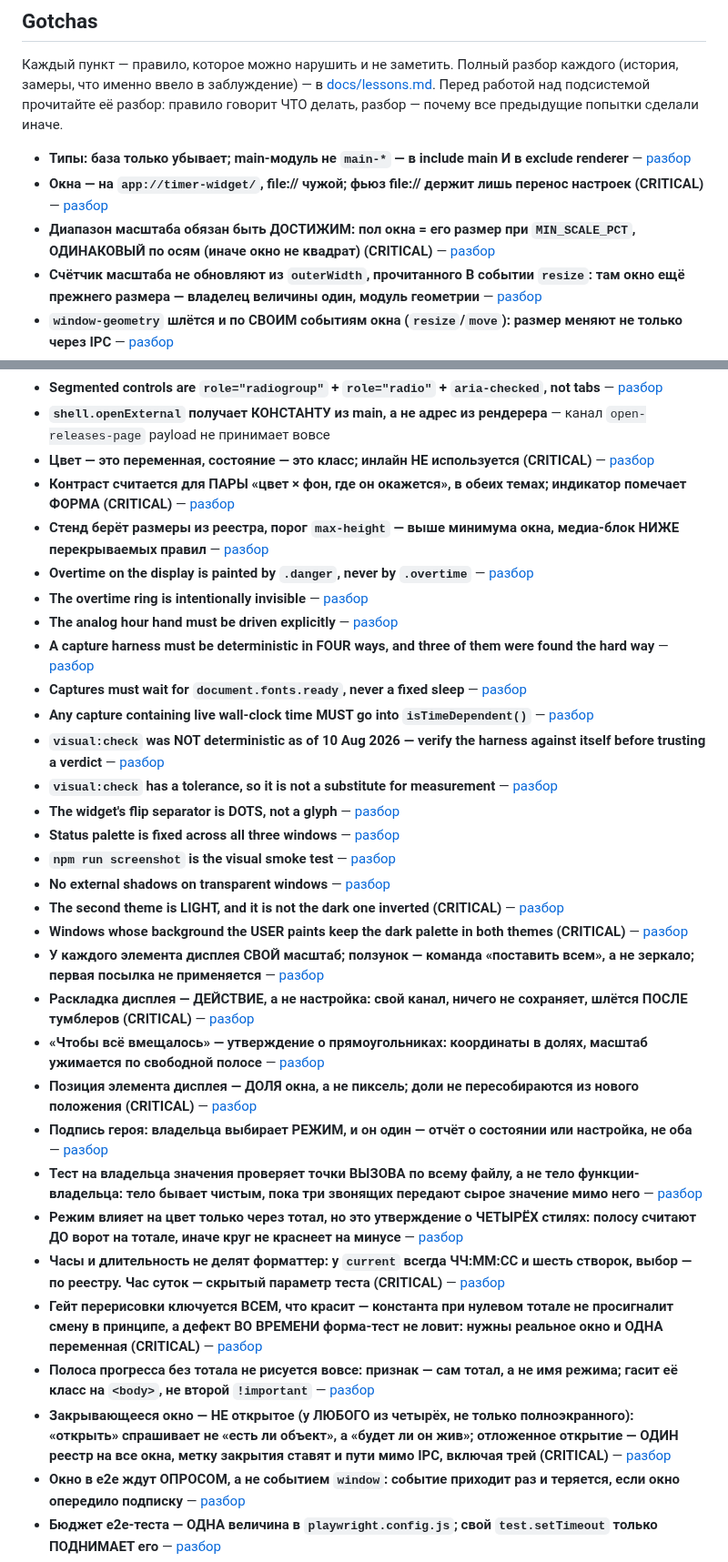
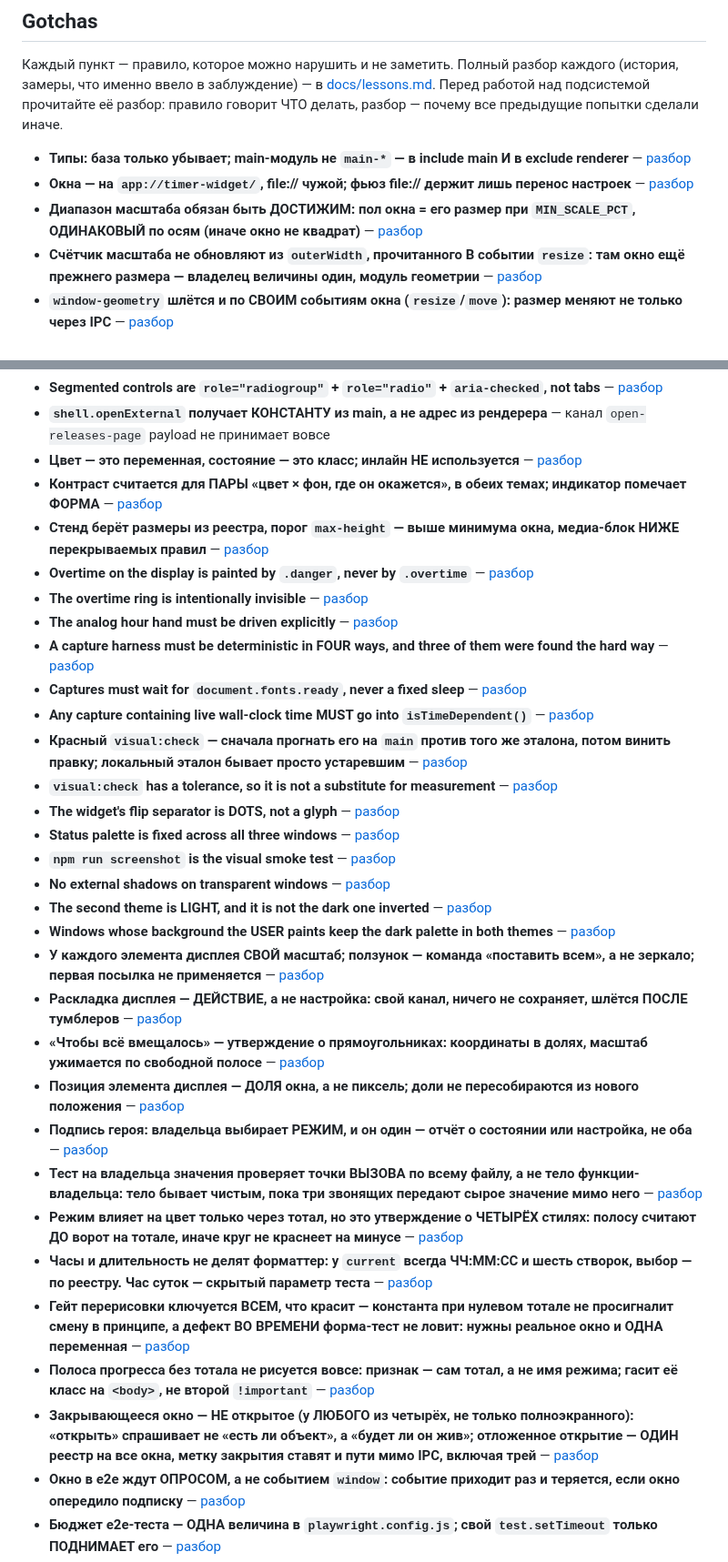
Before and after one commit to Jkaotlic/timer-widget, a Markdown page: CLAUDE.md, 2 parts joined by grey strips. Shown at 91% size. Drawn GitHub-style.

```diff
--- a/CLAUDE.md
+++ b/CLAUDE.md
@@ -178,8 +178,8 @@ Release: те же ворота до сборки, Electron — последни
 сделали иначе.
 
 - **Типы: база только убывает; main-модуль не `main-*` — в include main И в exclude renderer** — [разбор](docs/lessons.md#types-ratchet-checkjs)
-- **Окна — на `app://timer-widget/`, file:// чужой; фьюз file:// держит лишь перенос настроек (CRITICAL)** — [разбор](docs/lessons.md#windows-live-on-the-app-scheme)
-- **Диапазон масштаба обязан быть ДОСТИЖИМ: пол окна = его размер при `MIN_SCALE_PCT`, ОДИНАКОВЫЙ по осям (иначе окно не квадрат) (CRITICAL)** — [разбор](docs/lessons.md#a-promised-range-must-be-reachable-at-both-ends)
+- **Окна — на `app://timer-widget/`, file:// чужой; фьюз file:// держит лишь перенос настроек** — [разбор](docs/lessons.md#windows-live-on-the-app-scheme)
+- **Диапазон масштаба обязан быть ДОСТИЖИМ: пол окна = его размер при `MIN_SCALE_PCT`, ОДИНАКОВЫЙ по осям (иначе окно не квадрат)** — [разбор](docs/lessons.md#a-promised-range-must-be-reachable-at-both-ends)
 - **Счётчик масштаба не обновляют из `outerWidth`, прочитанного В событии `resize`: там окно ещё прежнего размера — владелец величины один, модуль геометрии** — [разбор](docs/lessons.md#a-scale-counter-must-not-be-refreshed-from-a-stale-outerwidth)
 - **`window-geometry` шлётся и по СВОИМ событиям окна (`resize`/`move`): размер меняют не только через IPC** — [разбор](docs/lessons.md#the-main-process-must-report-geometry-on-its-own-events-too)
 - **Без сборщика ОБЪЯВЛЕНИЕ верхнего уровня общее: второй `const X` роняет весь inline-скрипт окна** — [разбор](docs/lessons.md#without-a-bundler-a-top-level-name-is-shared-by-the-whole-document)
@@ -263,8 +263,8 @@ Release: те же ворота до сборки, Electron — последни
 - **Ряд выбора стиля часов не прячется: при синхронизации он зеркалит виджет, а клик по нему снимает синхронизацию** — [разбор](docs/lessons.md#clockstylerow-must-be-on-the-real-row)
 - **Segmented controls are `role="radiogroup"` + `role="radio"` + `aria-checked`, not tabs** — [разбор](docs/lessons.md#segmented-controls-are-roleradiogroup-roleradio-aria-checked)
 - **`shell.openExternal` получает КОНСТАНТУ из main, а не адрес из рендерера** — канал `open-releases-page` payload не принимает вовсе
-- **Цвет — это переменная, состояние — это класс; инлайн НЕ используется (CRITICAL)** — [разбор](docs/lessons.md#color-belongs-to-the-cascade)
-- **Контраст считается для ПАРЫ «цвет × фон, где он окажется», в обеих темах; индикатор помечает ФОРМА (CRITICAL)** — [разбор](docs/lessons.md#a-state-indicator-is-colour-too-and-it-has-an-owner)
+- **Цвет — это переменная, состояние — это класс; инлайн НЕ используется** — [разбор](docs/lessons.md#color-belongs-to-the-cascade)
+- **Контраст считается для ПАРЫ «цвет × фон, где он окажется», в обеих темах; индикатор помечает ФОРМА** — [разбор](docs/lessons.md#a-state-indicator-is-colour-too-and-it-has-an-owner)
 - **Стенд берёт размеры из реестра, порог `max-height` — выше минимума окна, медиа-блок НИЖЕ перекрываемых правил** — [разбор](docs/lessons.md#a-frame-from-a-size-the-app-forbids-documents-nothing)
 - **Overtime on the display is painted by `.danger`, never by `.overtime`** — [разбор](docs/lessons.md#overtime-on-the-display-is-painted-by-danger-never-by-overti)
 - **The overtime ring is intentionally invisible** — [разбор](docs/lessons.md#the-overtime-ring-is-intentionally-invisible)
@@ -272,25 +272,25 @@ Release: те же ворота до сборки, Electron — последни
 - **A capture harness must be deterministic in FOUR ways, and three of them were found the hard way** — [разбор](docs/lessons.md#a-capture-harness-must-be-deterministic-in-four-ways-and-thr)
 - **Captures must wait for `document.fonts.ready`, never a fixed sleep** — [разбор](docs/lessons.md#captures-must-wait-for-documentfontsready-never-a-fixed-slee)
 - **Any capture containing live wall-clock time MUST go into `isTimeDependent()`** — [разбор](docs/lessons.md#any-capture-containing-live-wall-clock-time-must-go-into-ist)
-- **`visual:check` was NOT deterministic as of 10 Aug 2026 — verify the harness against itself before trusting a verdict** — [разбор](docs/lessons.md#visualcheck-was-not-deterministic-as-of-10-aug-2026-verify-t)
+- **Красный `visual:check` — сначала прогнать его на `main` против того же эталона, потом винить правку; локальный эталон бывает просто устаревшим** — [разбор](docs/lessons.md#visualcheck-was-not-deterministic-as-of-10-aug-2026-verify-t)
 - **`visual:check` has a tolerance, so it is not a substitute for measurement** — [разбор](docs/lessons.md#visualcheck-has-a-tolerance-so-it-is-not-a-substitute-for-me)
 - **The widget's flip separator is DOTS, not a glyph** — [разбор](docs/lessons.md#the-widgets-flip-separator-is-dots-not-a-glyph)
 - **Status palette is fixed across all three windows** — [разбор](docs/lessons.md#status-palette-is-fixed-across-all-three-windows)
 - **`npm run screenshot` is the visual smoke test** — [разбор](docs/lessons.md#npm-run-screenshot-is-the-visual-smoke-test)
 - **No external shadows on transparent windows** — [разбор](docs/lessons.md#no-external-shadows-on-transparent-windows)
-- **The second theme is LIGHT, and it is not the dark one inverted (CRITICAL)** — [разбор](docs/lessons.md#the-second-theme-is-light-and-it-is-not-the-dark-one-inverte)
-- **Windows whose background the USER paints keep the dark palette in both themes (CRITICAL)** — [разбор](docs/lessons.md#windows-whose-background-the-user-paints-keep-the-dark-palet)
+- **The second theme is LIGHT, and it is not the dark one inverted** — [разбор](docs/lessons.md#the-second-theme-is-light-and-it-is-not-the-dark-one-inverte)
+- **Windows whose background the USER paints keep the dark palette in both themes** — [разбор](docs/lessons.md#windows-whose-background-the-user-paints-keep-the-dark-palet)
 - **У каждого элемента дисплея СВОЙ масштаб; ползунок — команда «поставить всем», а не зеркало; первая посылка не применяется** — [разбор](docs/lessons.md#every-element-scales-on-its-own-and-the-slider-is-a-command)
-- **Раскладка дисплея — ДЕЙСТВИЕ, а не настройка: свой канал, ничего не сохраняет, шлётся ПОСЛЕ тумблеров (CRITICAL)** — [разбор](docs/lessons.md#a-layout-is-an-action-not-a-setting)
+- **Раскладка дисплея — ДЕЙСТВИЕ, а не настройка: свой канал, ничего не сохраняет, шлётся ПОСЛЕ тумблеров** — [разбор](docs/lessons.md#a-layout-is-an-action-not-a-setting)
 - **«Чтобы всё вмещалось» — утверждение о прямоугольниках: координаты в долях, масштаб ужимается по свободной полосе** — [разбор](docs/lessons.md#fits-on-screen-is-a-statement-about-rectangles)
-- **Позиция элемента дисплея — ДОЛЯ окна, а не пиксель; доли не пересобираются из нового положения (CRITICAL)** — [разбор](docs/lessons.md#a-position-is-a-fraction-of-the-window-not-a-pixel)
+- **Позиция элемента дисплея — ДОЛЯ окна, а не пиксель; доли не пересобираются из нового положения** — [разбор](docs/lessons.md#a-position-is-a-fraction-of-the-window-not-a-pixel)
 - **Подпись героя: владельца выбирает РЕЖИМ, и он один — отчёт о состоянии или настройка, не оба** — [разбор](docs/lessons.md#a-captions-owner-is-chosen-by-the-mode-never-shared)
 - **Тест на владельца значения проверяет точки ВЫЗОВА по всему файлу, а не тело функции-владельца: тело бывает чистым, пока три звонящих передают сырое значение мимо него** — [разбор](docs/lessons.md#a-single-owners-test-must-cover-its-call-sites-not-its-body)
 - **Режим влияет на цвет только через тотал, но это утверждение о ЧЕТЫРЁХ стилях: полосу считают ДО ворот на тотале, иначе круг не краснеет на минусе** — [разбор](docs/lessons.md#a-mode-touches-colour-only-through-the-total)
-- **Часы и длительность не делят форматтер: у `current` всегда ЧЧ:ММ:СС и шесть створок, выбор — по реестру. Час суток — скрытый параметр теста (CRITICAL)** — [разбор](docs/lessons.md#a-clock-and-a-duration-cannot-share-a-formatter)
-- **Гейт перерисовки ключуется ВСЕМ, что красит — константа при нулевом тотале не просигналит смену в принципе, а дефект ВО ВРЕМЕНИ форма-тест не ловит: нужны реальное окно и ОДНА переменная (CRITICAL)** — [разбор](docs/lessons.md#a-repaint-gate-must-key-on-everything-it-paints)
+- **Часы и длительность не делят форматтер: у `current` всегда ЧЧ:ММ:СС и шесть створок, выбор — по реестру. Час суток — скрытый параметр теста** — [разбор](docs/lessons.md#a-clock-and-a-duration-cannot-share-a-formatter)
+- **Гейт перерисовки ключуется ВСЕМ, что красит — константа при нулевом тотале не просигналит смену в принципе, а дефект ВО ВРЕМЕНИ форма-тест не ловит: нужны реальное окно и ОДНА переменная** — [разбор](docs/lessons.md#a-repaint-gate-must-key-on-everything-it-paints)
 - **Полоса прогресса без тотала не рисуется вовсе: признак — сам тотал, а не имя режима; гасит её класс на `<body>`, не второй `!important`** — [разбор](docs/lessons.md#a-progress-strip-with-no-total-must-not-appear)
-- **Закрывающееся окно — НЕ открытое (у ЛЮБОГО из четырёх, не только полноэкранного): «открыть» спрашивает не «есть ли объект», а «будет ли он жив»; отложенное открытие — ОДИН реестр на все окна, метку закрытия ставят и пути мимо IPC, включая трей (CRITICAL)** — [разбор](docs/lessons.md#a-closing-window-is-not-an-open-window)
+- **Закрывающееся окно — НЕ открытое (у ЛЮБОГО из четырёх, не только полноэкранного): «открыть» спрашивает не «есть ли объект», а «будет ли он жив»; отложенное открытие — ОДИН реестр на все окна, метку закрытия ставят и пути мимо IPC, включая трей** — [разбор](docs/lessons.md#a-closing-window-is-not-an-open-window)
 - **Окно в e2e ждут ОПРОСОМ, а не событием `window`: событие приходит раз и теряется, если окно опередило подписку** — [разбор](docs/lessons.md#an-event-fires-once-a-poll-is-always-right)
 - **Бюджет e2e-теста — ОДНА величина в `playwright.config.js`; свой `test.setTimeout` только ПОДНИМАЕТ его** — [разбор](docs/lessons.md#a-test-budget-is-a-setting-with-one-owner)
 - **Описанное исключение из защиты — та же дыра: `--no-sandbox` у AppImage провалил ПСИ** — [разбор](docs/lessons.md#a-documented-hole-is-still-a-hole)
```
Also changed, not shown: other parts of CLAUDE.md (+23 -23 lines).
